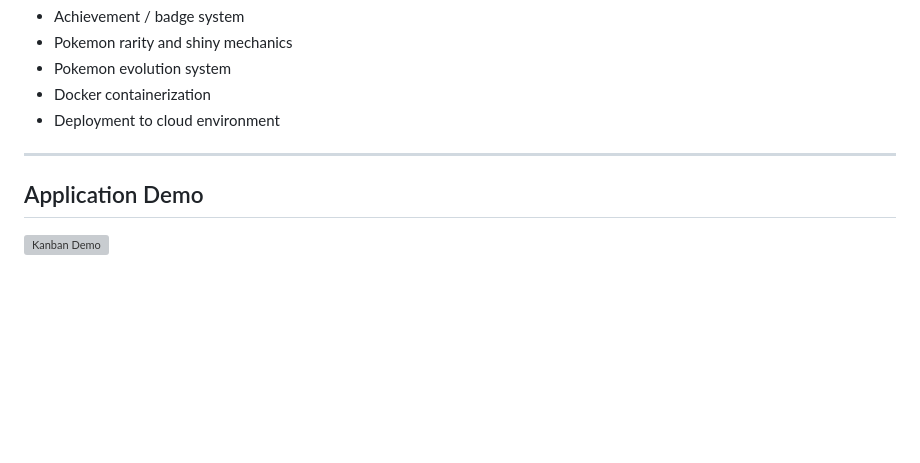
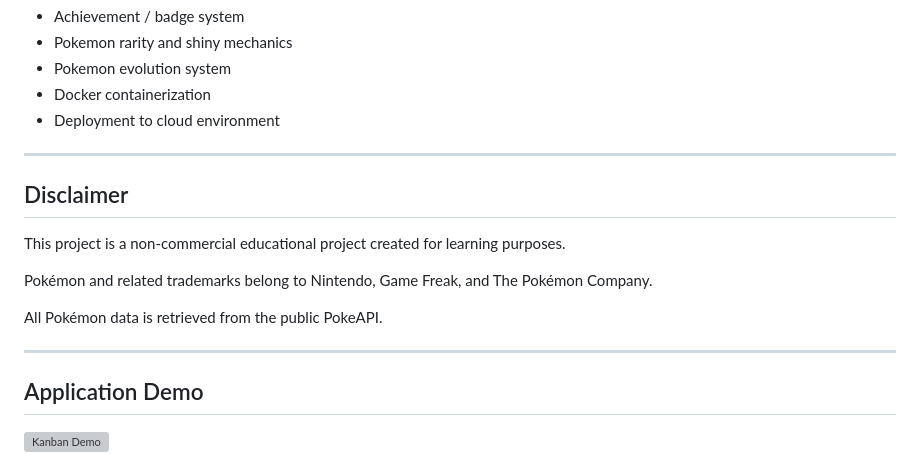
Before and after one commit to Ramirofordev/Agile-Project, a Markdown page: README.md, the part around the change. Rendered like a GitHub page; blank space fills up the shorter version; grey boxes are pictures that could not be loaded.

```diff
--- a/README.md
+++ b/README.md
@@ -266,6 +266,16 @@ Test use an isolated in-memory SQLite database to prevent affecting production d
 
 ---
 
+## Disclaimer
+
+This project is a non-commercial educational project created for learning purposes.
+
+Pokémon and related trademarks belong to Nintendo, Game Freak, and The Pokémon Company.
+
+All Pokémon data is retrieved from the public PokeAPI.
+
+---
+
 ## Application Demo
 
 ![Kanban Demo](demo-3.gif)
```
